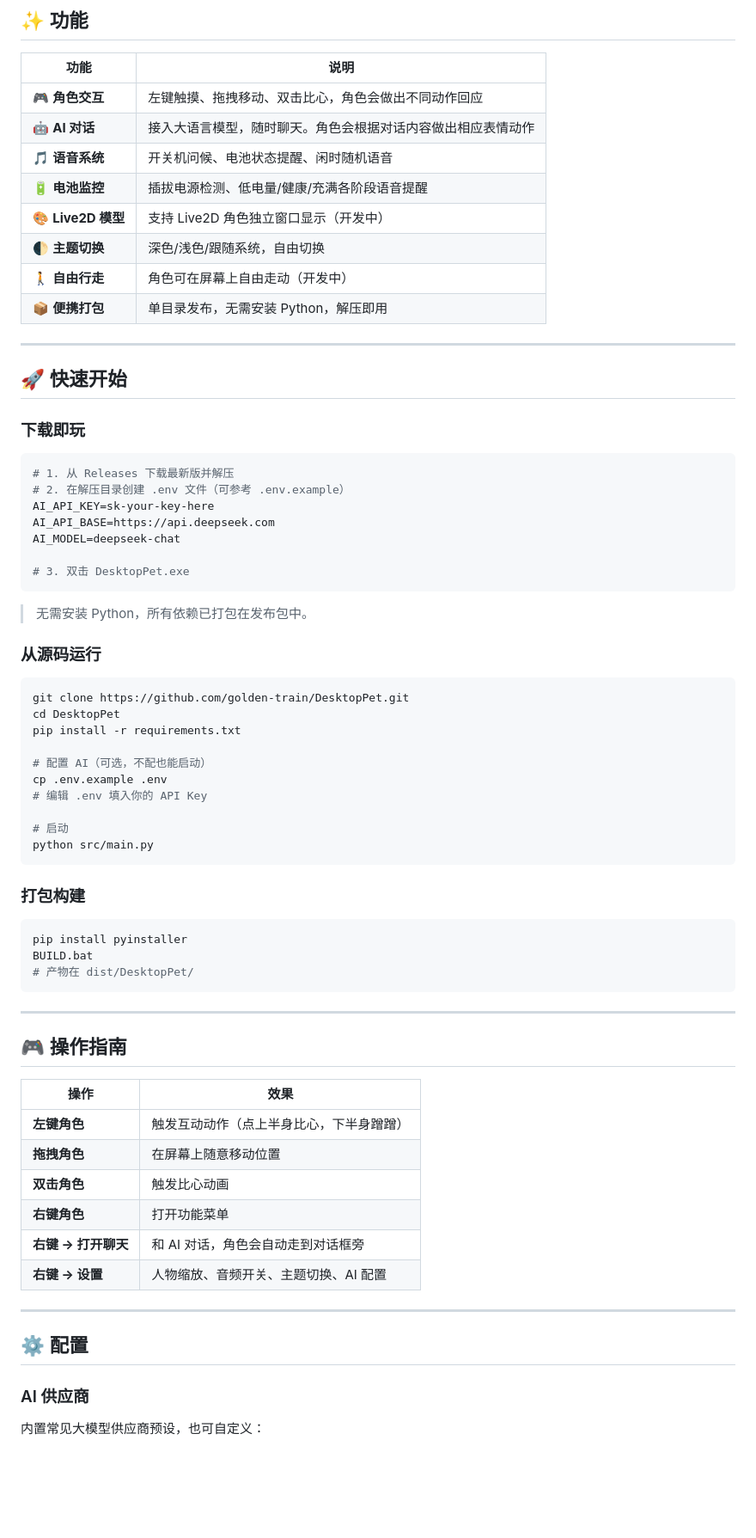
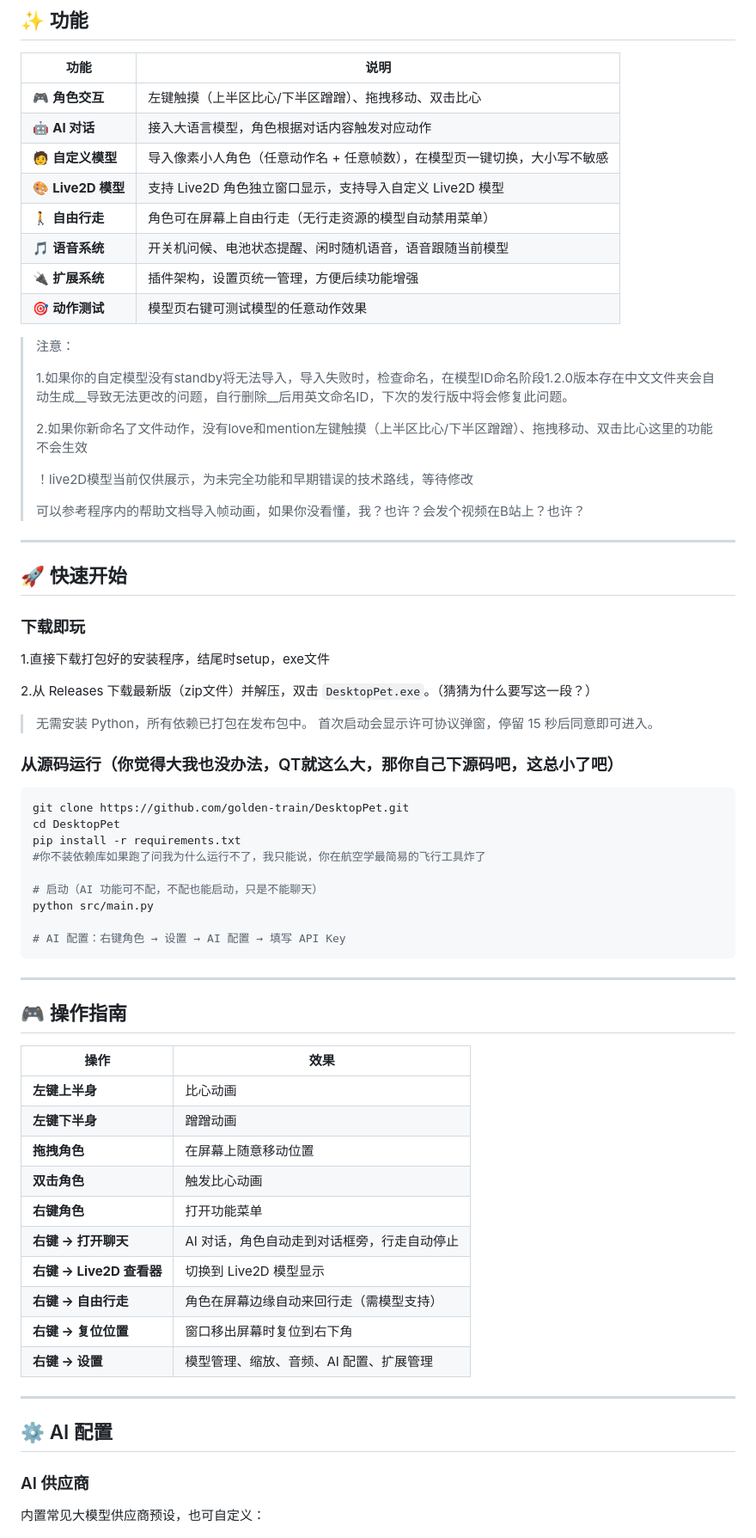
Before and after one commit to golden-train/DesktopPet, a Markdown page: README.md, the part around one of its changes. Shown at 86% size. Drawn GitHub-style; blank space fills up the shorter version.

````diff
--- a/README.md
+++ b/README.md
@@ -10,55 +13,50 @@
 
 | 功能 | 说明 |
 |------|------|
-| 🎮 **角色交互** | 左键触摸、拖拽移动、双击比心，角色会做出不同动作回应 |
-| 🤖 **AI 对话** | 接入大语言模型，随时聊天。角色会根据对话内容做出相应表情动作 |
-| 🎵 **语音系统** | 开关机问候、电池状态提醒、闲时随机语音 |
-| 🔋 **电池监控** | 插拔电源检测、低电量/健康/充满各阶段语音提醒 |
-| 🎨 **Live2D 模型** | 支持 Live2D 角色独立窗口显示（开发中） |
-| 🌓 **主题切换** | 深色/浅色/跟随系统，自由切换 |
-| 🚶 **自由行走** | 角色可在屏幕上自由走动（开发中） |
-| 📦 **便携打包** | 单目录发布，无需安装 Python，解压即用 |
+| 🎮 **角色交互** | 左键触摸（上半区比心/下半区蹭蹭）、拖拽移动、双击比心 |
+| 🤖 **AI 对话** | 接入大语言模型，角色根据对话内容触发对应动作 |
+| 🧑 **自定义模型** | 导入像素小人角色（任意动作名 + 任意帧数），在模型页一键切换，大小写不敏感 |
+| 🎨 **Live2D 模型** | 支持 Live2D 角色独立窗口显示，支持导入自定义 Live2D 模型 |
+| 🚶 **自由行走** | 角色可在屏幕上自由行走（无行走资源的模型自动禁用菜单） |
+| 🎵 **语音系统** | 开关机问候、电池状态提醒、闲时随机语音，语音跟随当前模型 |
+| 🔌 **扩展系统** | 插件架构，设置页统一管理，方便后续功能增强 |
+| 🎯 **动作测试** | 模型页右键可测试模型的任意动作效果 |
+>注意：
+>
+> 1.如果你的自定模型没有standby将无法导入，导入失败时，检查命名，在模型ID命名阶段1.2.0版本存在中文文件夹会自动生成__导致无法更改的问题，自行删除__后用英文命名ID，下次的发行版中将会修复此问题。
+>
+> 2.如果你新命名了文件动作，没有love和mention左键触摸（上半区比心/下半区蹭蹭）、拖拽移动、双击比心这里的功能不会生效
+>
+> ！live2D模型当前仅供展示，为未完全功能和早期错误的技术路线，等待修改
+>
+> 可以参考程序内的帮助文档导入帧动画，如果你没看懂，我？也许？会发个视频在B站上？也许？
 
 ---
 
 ## 🚀 快速开始
 
 ### 下载即玩
+1.直接下载打包好的安装程序，结尾时setup，exe文件
 
-```bash
-# 1. 从 Releases 下载最新版并解压
-# 2. 在解压目录创建 .env 文件（可参考 .env.example）
-AI_API_KEY=sk-your-key-here
-AI_API_BASE=https://api.deepseek.com
-AI_MODEL=deepseek-chat
-
-# 3. 双击 DesktopPet.exe
-```
+2.从 Releases 下载最新版（zip文件）并解压，双击 `DesktopPet.exe`。（猜猜为什么要写这一段？）
 
 > 无需安装 Python，所有依赖已打包在发布包中。
+> 首次启动会显示许可协议弹窗，停留 15 秒后同意即可进入。
 
-### 从源码运行
+### 从源码运行（你觉得大我也没办法，QT就这么大，那你自己下源码吧，这总小了吧）
 
 ```bash
 git clone https://github.com/golden-train/DesktopPet.git
 cd DesktopPet
 pip install -r requirements.txt
+#你不装依赖库如果跑了问我为什么运行不了，我只能说，你在航空学最简易的飞行工具炸了
 
-# 配置 AI（可选，不配也能启动）
-cp .env.example .env
-# 编辑 .env 填入你的 API Key
+# 启动（AI 功能可不配，不配也能启动，只是不能聊天）
+python src/main.py
 
-# 启动
-python src/main.py
+# AI 配置：右键角色 → 设置 → AI 配置 → 填写 API Key
 ```
 
-### 打包构建
-
-```bash
-pip install pyinstaller
-BUILD.bat
-# 产物在 dist/DesktopPet/
-```
 
 ---
 
@@ -66,16 +64,20 @@ BUILD.bat
 
 | 操作 | 效果 |
 |------|------|
-| **左键角色** | 触发互动动作（点上半身比心，下半身蹭蹭） |
+| **左键上半身** | 比心动画 |
+| **左键下半身** | 蹭蹭动画 |
 | **拖拽角色** | 在屏幕上随意移动位置 |
 | **双击角色** | 触发比心动画 |
 | **右键角色** | 打开功能菜单 |
-| **右键 → 打开聊天** | 和 AI 对话，角色会自动走到对话框旁 |
-| **右键 → 设置** | 人物缩放、音频开关、主题切换、AI 配置 |
+| **右键 → 打开聊天** | AI 对话，角色自动走到对话框旁，行走自动停止 |
+| **右键 → Live2D 查看器** | 切换到 Live2D 模型显示 |
+| **右键 → 自由行走** | 角色在屏幕边缘自动来回行走（需模型支持） |
+| **右键 → 复位位置** | 窗口移出屏幕时复位到右下角 |
+| **右键 → 设置** | 模型管理、缩放、音频、AI 配置、扩展管理 |
 
 ---
 
-## ⚙️ 配置
+## ⚙️ AI 配置
 
 ### AI 供应商
 
````
Also changed, not shown: other parts of README.md (+114 -45 lines).
